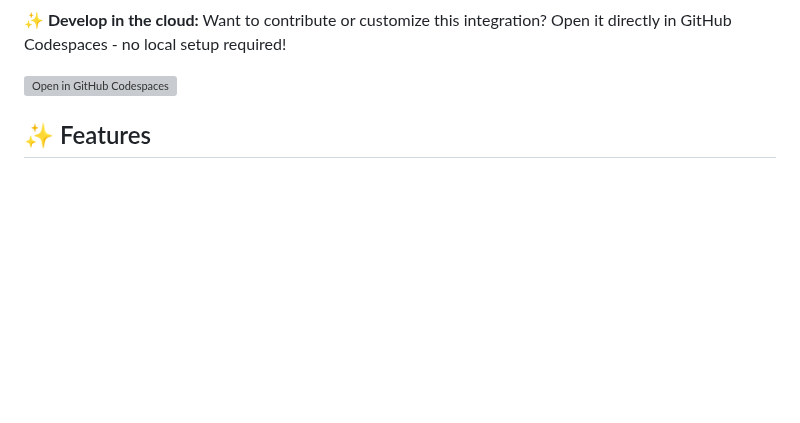
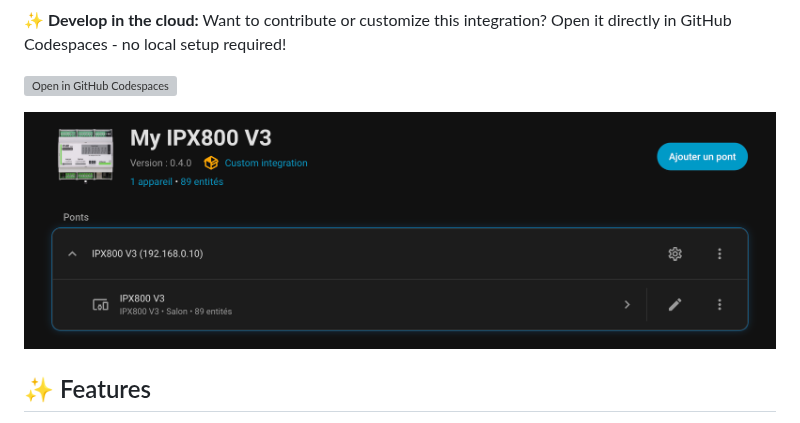
Before and after one commit to amg0/ha_ipx800v3, a Markdown page: README.md, the part around the change. Drawn GitHub-style; pictures changed too: DocImages/Integration.png (added); blank space fills up the shorter version; grey boxes are pictures that could not be loaded.

Commit message:
Add image in readme file

```diff
--- a/README.md
+++ b/README.md
@@ -17,6 +17,8 @@ Uncomment and customize these badges if you want to use them:
 **✨ Develop in the cloud:** Want to contribute or customize this integration? Open it directly in GitHub Codespaces - no local setup required!
 
 [![Open in GitHub Codespaces](https://github.com/codespaces/badge.svg)](https://codespaces.new/amg0/ha_ipx800v3?quickstart=1)
+
+![Integration_Image](DocImages/Integration.png)
 
 ## ✨ Features
 
```
